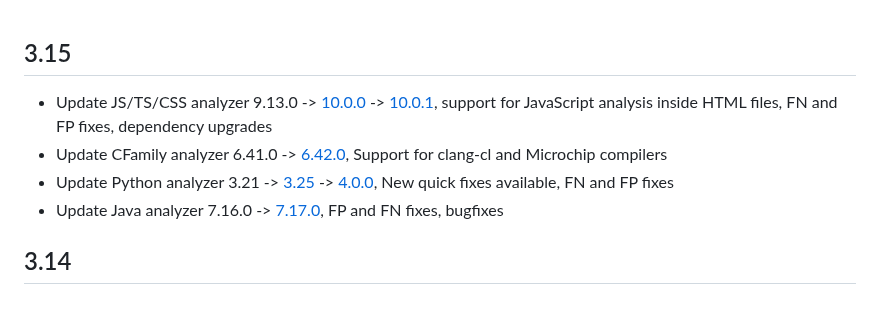
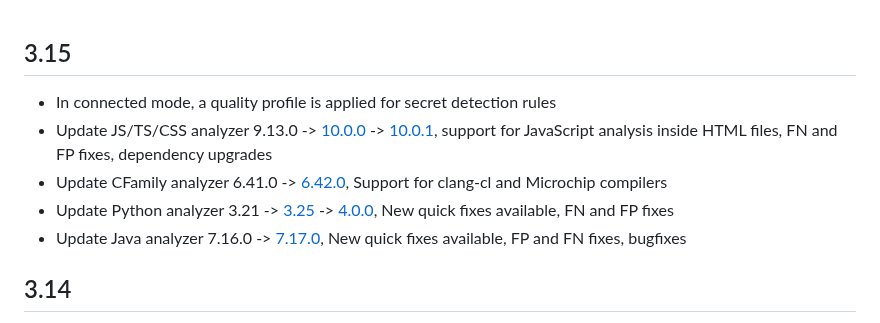
Before and after one commit to SonarSource/sonarlint-vscode, a Markdown page: CHANGELOG.md, the part around the change. GitHub-like rendering.

Commit message:
SLVSCODE-420 update changelog

```diff
--- a/CHANGELOG.md
+++ b/CHANGELOG.md
@@ -1,8 +1,9 @@
 ## 3.15
+* In connected mode, a quality profile is applied for secret detection rules
 * Update JS/TS/CSS analyzer 9.13.0 -> [10.0.0](https://github.com/SonarSource/SonarJS/releases/tag/10.0.0.20728) -> [10.0.1](https://github.com/SonarSource/SonarJS/releases/tag/10.0.1.20755), support for JavaScript analysis inside HTML files, FN and FP fixes, dependency upgrades
 * Update CFamily analyzer 6.41.0 -> [6.42.0](https://sonarsource.atlassian.net/issues/?jql=project%20%3D%2010166%20AND%20fixVersion%20%3D%2013995%20ORDER%20BY%20priority%20DESC%2C%20key%20ASC), Support for clang-cl and Microchip compilers
 * Update Python analyzer 3.21 -> [3.25](https://github.com/SonarSource/sonar-python/releases/tag/3.25.0.10992) -> [4.0.0](https://github.com/SonarSource/sonar-python/releases/tag/4.0.0.11155), New quick fixes available, FN and FP fixes
-* Update Java analyzer 7.16.0 -> [7.17.0](https://sonarsource.atlassian.net/projects/SONARJAVA/versions/14008/tab/release-report-all-issues), FP and FN fixes, bugfixes
+* Update Java analyzer 7.16.0 -> [7.17.0](https://sonarsource.atlassian.net/projects/SONARJAVA/versions/14008/tab/release-report-all-issues), New quick fixes available, FP and FN fixes, bugfixes
 
 ## 3.14
 
```
